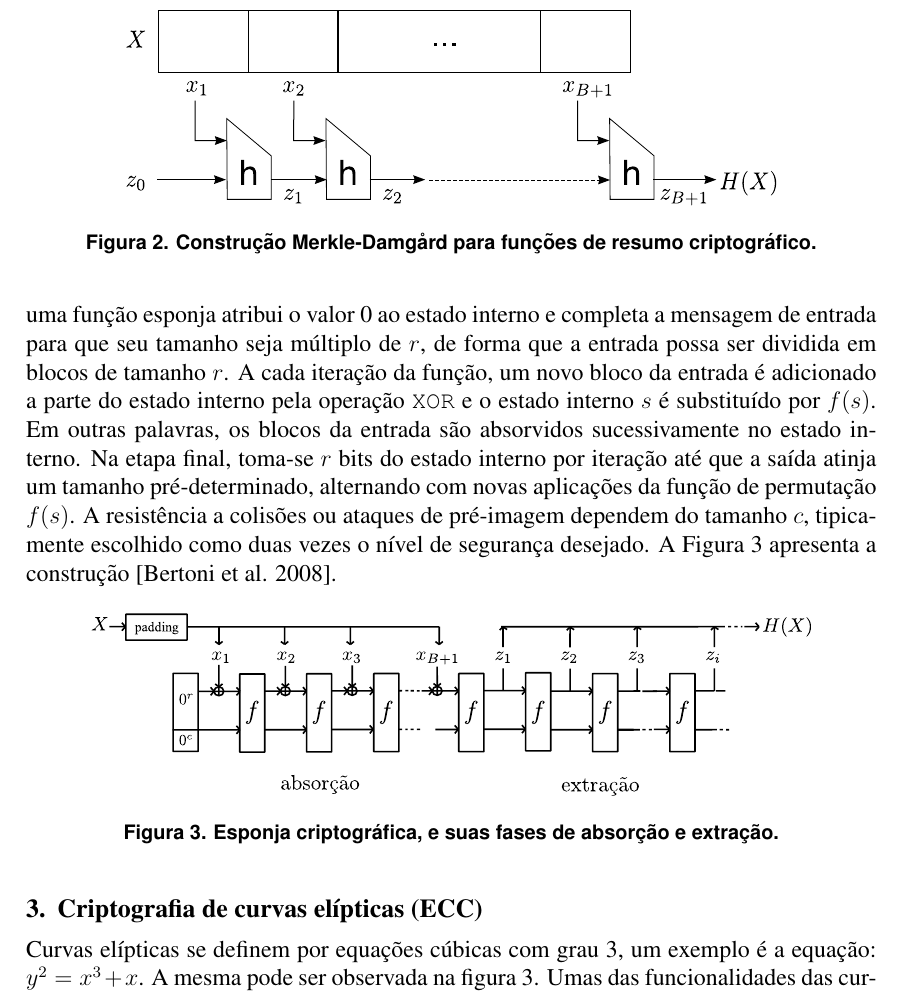
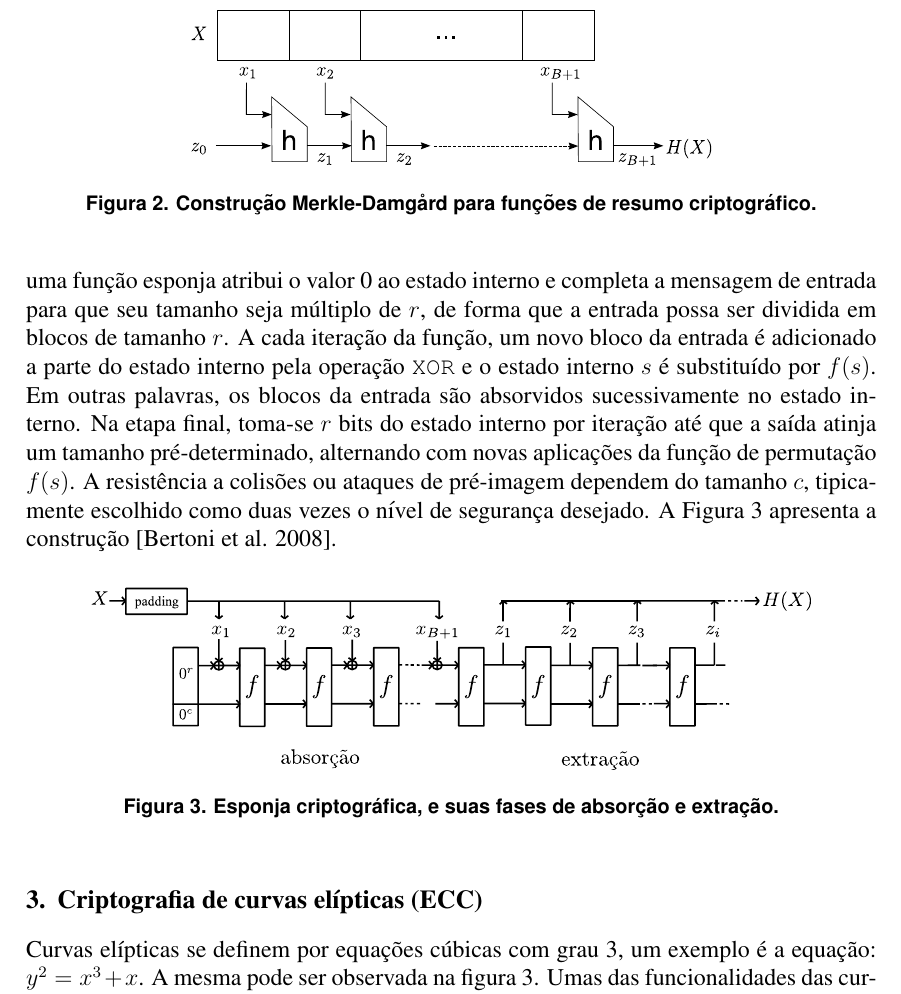
Before and after one commit to dfaranha/minicurso-sbseg, a LaTeX document (sbc-template.tex, which reads encsimehash.tex): part of page 5 of 43, cut so that both start at the same text. Compiled offline with pdfLaTeX.

Commit message:
Updates from ShareLaTeX

```diff
--- a/encsimehash.tex
+++ b/encsimehash.tex
@@ -52,7 +52,7 @@ Classicamente, o paradigma Merkle-Damg\aa rd constrói uma função de resumo cr
 
 \begin{figure}
 \begin{center}
-    \includegraphics[scale=0.25]{figures/merkle.pdf}
+    \includegraphics[scale=0.2]{figures/merkle.pdf}
     \caption{Construção Merkle-Damg\aa rd para funções de resumo criptográfico.}
     \label{fig:merkle}
 \end{center}
```
